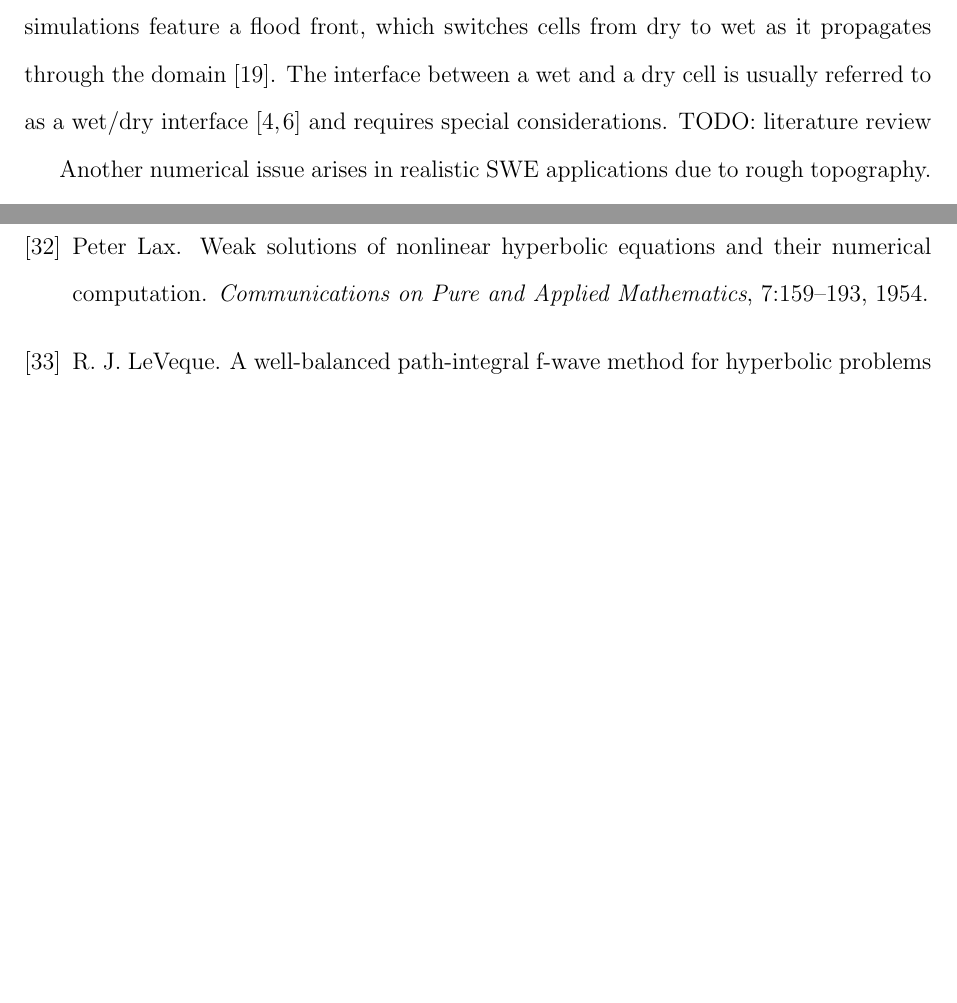
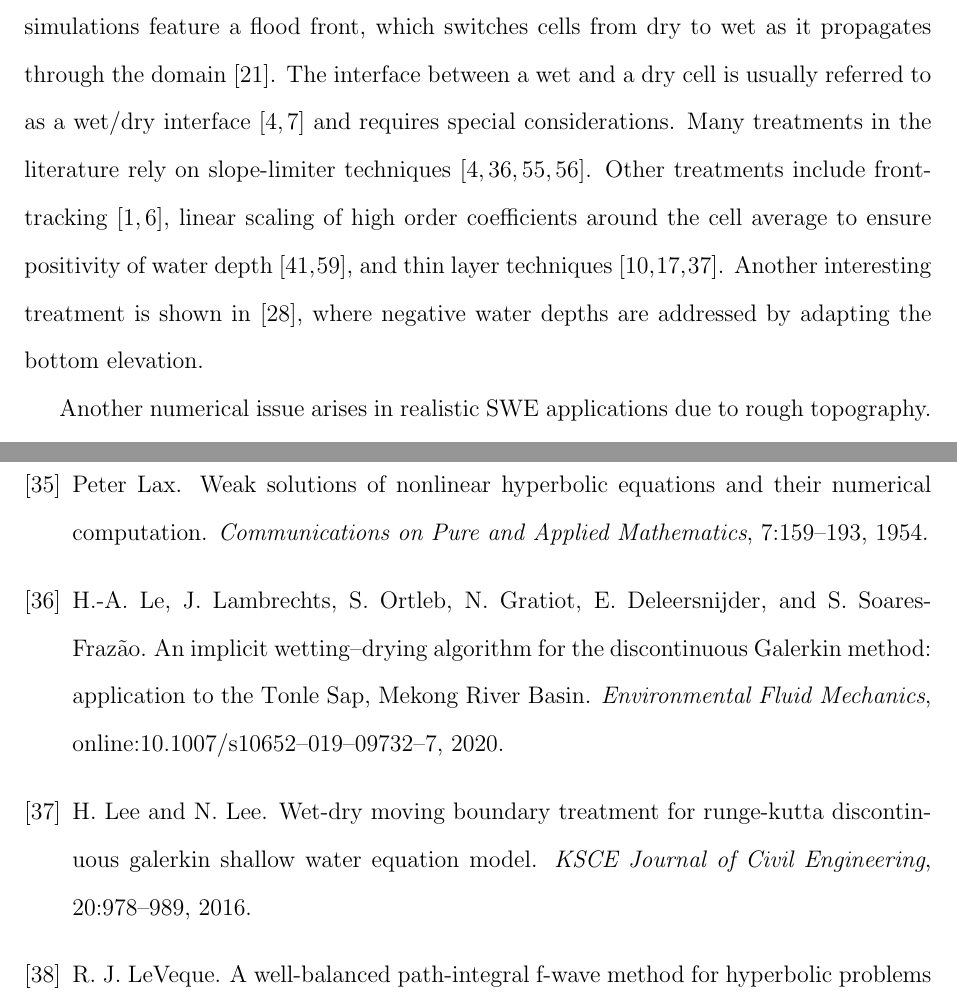
Before and after one commit to martin-1415/dgfem, a LaTeX document (article.tex, which reads introduction.tex, library.bib): two parts of pages 2 and 33 of 36 before the commit and two parts of pages 2 and 34 of 37 after it, joined at a grey line, cut so that both start at the same text, the shorter picture padded with empty space. Compiled offline with pdfLaTeX.

Commit message:
finalize introduction

```diff
--- a/introduction.tex
+++ b/introduction.tex
@@ -21,7 +21,15 @@ flood front, which switches cells from dry to wet as it propagates
 through the domain \cite{George2011}.  The interface between a wet and
 a dry cell is usually referred to as a wet/dry interface
 \cite{Bollermann2013, Beisiegel2015} and requires special
-considerations. TODO: literature review
+considerations.  Many treatments in the literature rely on
+slope-limiter techniques \cite{Beisiegel2015, Vater20151, Vater2019,
+  Le:2020}.  Other treatments include front-tracking \cite{ref1,
+  Ambati2007452}, linear scaling of high order coefficients around the
+cell average to ensure positivity of water depth \cite{xing2010,
+  Marras:2016}, and thin layer techniques \cite{ern2008, cotoJe,
+  Lee:2016}. Another interesting treatment is shown in
+\cite{Karna:2011}, where negative water depths are addressed by
+adapting the bottom elevation.
 
 Another numerical issue arises in realistic SWE applications due to
 rough topography.  In the mathematical model of the SWE, the
--- a/library.bib
+++ b/library.bib
@@ -4178,3 +4178,6 @@ volume = {11},
 pages = {339--365},
 year = {2001}
 }
+
+@article{Le:2020,
+title = {An implicit wetting–drying algorithm for the discontinuous
@@ -4180,0 +4189,13 @@ year = {2001}
+volume = {online},
+pages = {10.1007/s10652-019-09732-7},
+year = {2020}
+}
+
+@article{Lee:2016,
+title = {Wet-dry moving boundary treatment for Runge-Kutta
+                  discontinuous Galerkin shallow water equation model},
+author = {Lee, H. and Lee, N.},
+journal = {KSCE Journal of Civil Engineering},
+volume = {20},
+pages = {978--989},
+year = {2016}
@@ -4180,0 +4207,4 @@ year = {2001}
+                  {E}stuary},
+author = {K\"arn\"a, T. and {de Brye}, B. and Gourgue, O. and
+                  Lambrechts, J. and Comblen, R. and Legat, V. and
+                  Deleersnijder, E.},
```
Also changed, not shown: library.bib (15 more changed lines).
